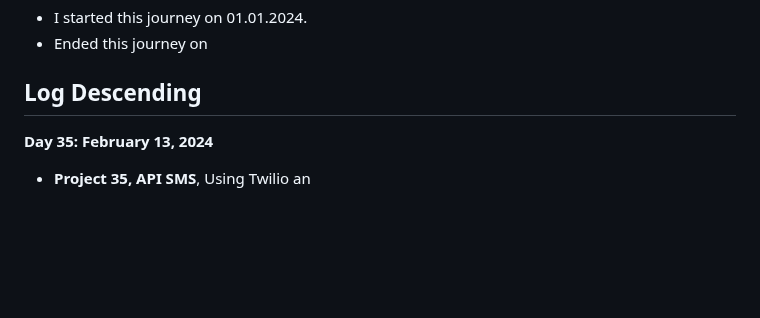
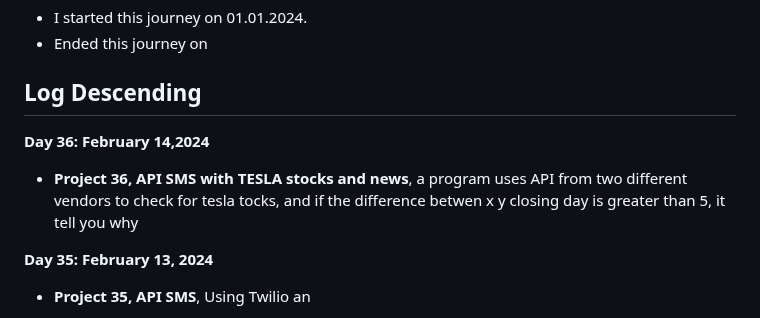
Before and after one commit to Tajnost/100daysOfPython, a Markdown page: README.md, the part around the change. Drawn GitHub-style; blank space fills up the shorter version.

```diff
--- a/README.md
+++ b/README.md
@@ -11,6 +11,9 @@ The ReadMe is purely for me so I can stay more organised in my journey
 - Ended this journey on
 
 ## Log Descending
+
+**Day 36: February 14,2024**
+- **Project 36, API SMS with TESLA stocks and news**, a program uses API from two different vendors to check for tesla tocks, and if the difference betwen x y closing day is greater than 5, it tell you why
 
 **Day 35: February 13, 2024**
 - **Project 35, API SMS**, Using Twilio an
```
